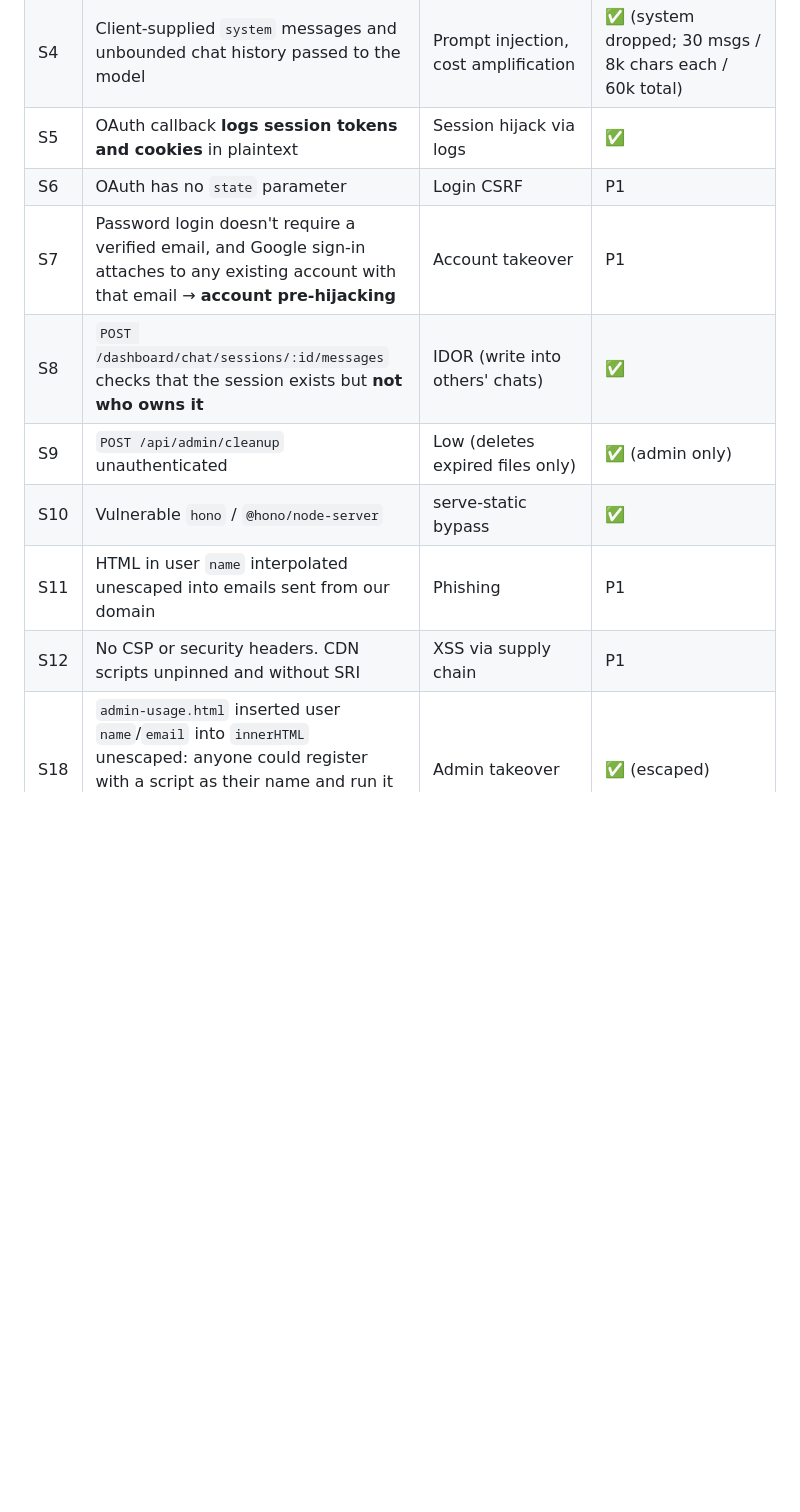
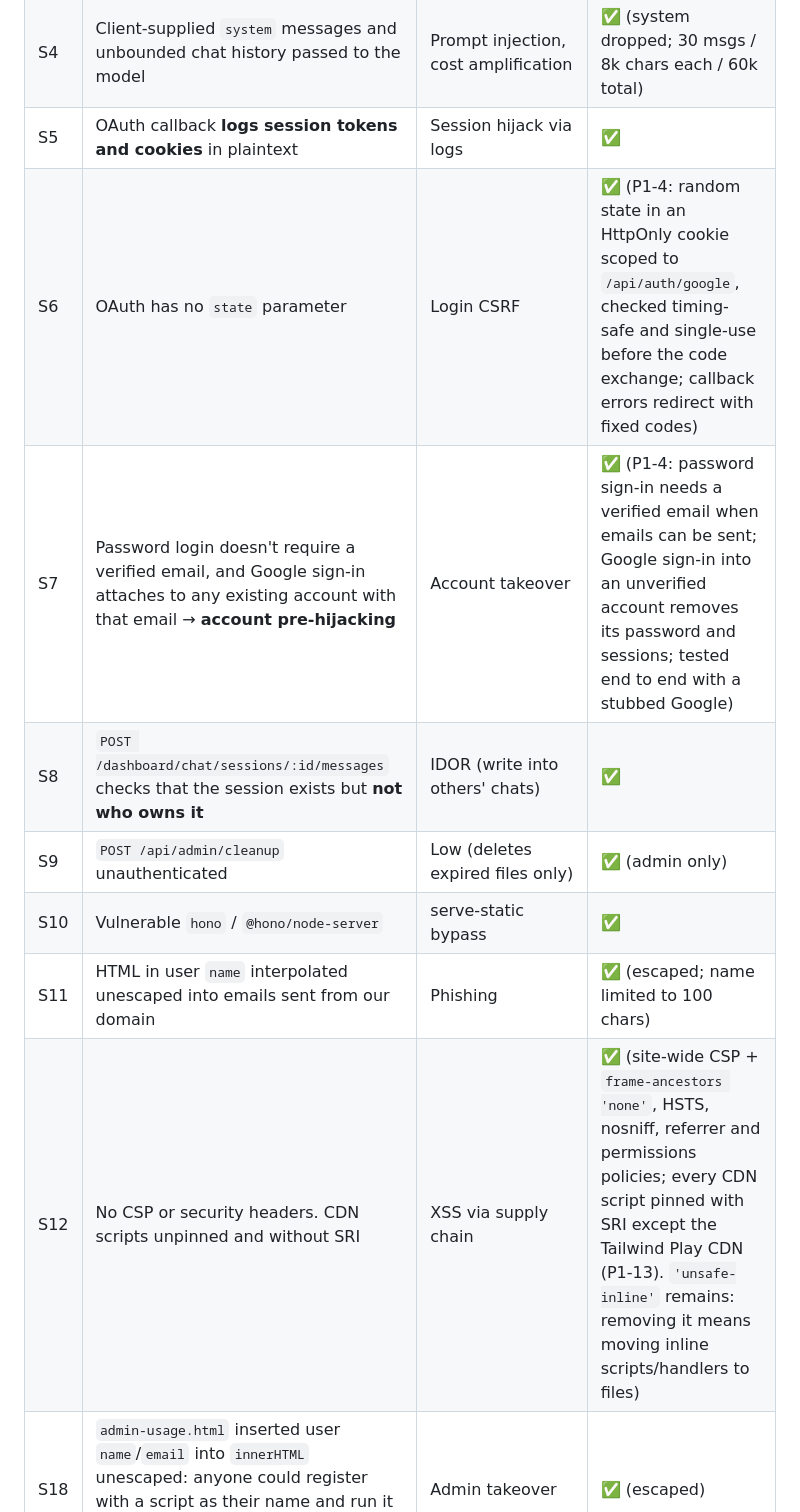
Before and after one commit to Zakintaliban/ilmatrix, a Markdown page: docs/AUDIT_AND_STRATEGY_2026.md, the part around one of its changes. Rendered like a GitHub page; blank space fills up the shorter version.

```diff
--- a/docs/AUDIT_AND_STRATEGY_2026.md
+++ b/docs/AUDIT_AND_STRATEGY_2026.md
@@ -209,12 +213,12 @@ Ranked by impact for a student-facing, pay-per-token product. ✅ means fixed on
 | S3 | Token usage attributed across concurrent users; failed calls billed | Billing integrity | ✅ |
 | S4 | Client-supplied `system` messages and unbounded chat history passed to the model | Prompt injection, cost amplification | ✅ (system dropped; 30 msgs / 8k chars each / 60k total) |
 | S5 | OAuth callback **logs session tokens and cookies** in plaintext | Session hijack via logs | ✅ |
-| S6 | OAuth has no `state` parameter | Login CSRF | P1 |
-| S7 | Password login doesn't require a verified email, and Google sign-in attaches to any existing account with that email → **account pre-hijacking** | Account takeover | P1 |
+| S6 | OAuth has no `state` parameter | Login CSRF | ✅ (P1-4: random state in an HttpOnly cookie scoped to `/api/auth/google`, checked timing-safe and single-use before the code exchange; callback errors redirect with fixed codes) |
+| S7 | Password login doesn't require a verified email, and Google sign-in attaches to any existing account with that email → **account pre-hijacking** | Account takeover | ✅ (P1-4: password sign-in needs a verified email when emails can be sent; Google sign-in into an unverified account removes its password and sessions; tested end to end with a stubbed Google) |
 | S8 | `POST /dashboard/chat/sessions/:id/messages` checks that the session exists but **not who owns it** | IDOR (write into others' chats) | ✅ |
 | S9 | `POST /api/admin/cleanup` unauthenticated | Low (deletes expired files only) | ✅ (admin only) |
 | S10 | Vulnerable `hono` / `@hono/node-server` | serve-static bypass | ✅ |
-| S11 | HTML in user `name` interpolated unescaped into emails sent from our domain | Phishing | P1 |
-| S12 | No CSP or security headers. CDN scripts unpinned and without SRI | XSS via supply chain | P1 |
+| S11 | HTML in user `name` interpolated unescaped into emails sent from our domain | Phishing | ✅ (escaped; name limited to 100 chars) |
+| S12 | No CSP or security headers. CDN scripts unpinned and without SRI | XSS via supply chain | ✅ (site-wide CSP + `frame-ancestors 'none'`, HSTS, nosniff, referrer and permissions policies; every CDN script pinned with SRI except the Tailwind Play CDN (P1-13). `'unsafe-inline'` remains: removing it means moving inline scripts/handlers to files) |
 | S18 | `admin-usage.html` inserted user `name`/`email` into `innerHTML` unescaped: anyone could register with a script as their name and run it in an admin's browser (e.g. call `set-admin` on themselves) | Admin takeover | ✅ (escaped) |
 | S19 | Admin CSV export did not quote fields (commas break rows; `=…` names run as spreadsheet formulas) | CSV injection | ✅ |
```
Also changed, not shown: other parts of docs/AUDIT_AND_STRATEGY_2026.md (+11 -4 lines), README.md (+13 -4 lines).
